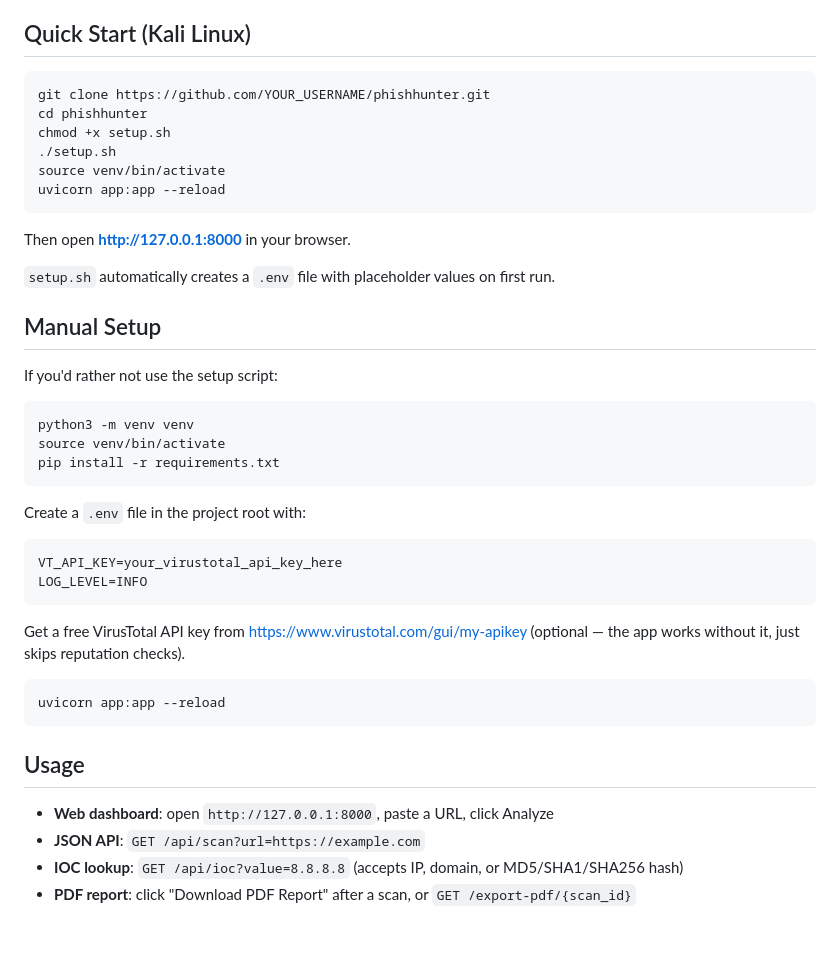
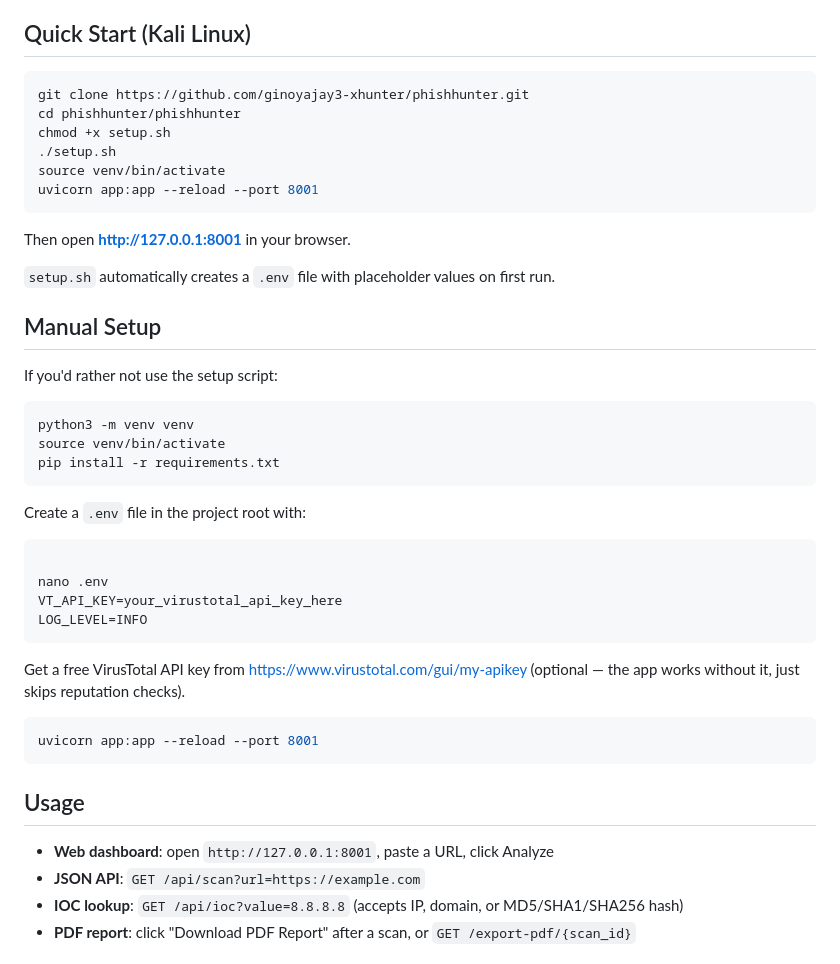
Before and after one commit to ginoyajay3-xhunter/phishhunter, a Markdown page: README.md, the part around the change. Drawn GitHub-style; blank space fills up the shorter version.

````diff
--- a/README.md
+++ b/README.md
@@ -33,15 +33,15 @@ sudo apt update && sudo apt install python3 python3-venv python3-pip git
 ## Quick Start (Kali Linux)
 
 ```bash
-git clone https://github.com/YOUR_USERNAME/phishhunter.git
-cd phishhunter
+git clone https://github.com/ginoyajay3-xhunter/phishhunter.git
+cd phishhunter/phishhunter
 chmod +x setup.sh
 ./setup.sh
 source venv/bin/activate
-uvicorn app:app --reload
+uvicorn app:app --reload --port 8001
 ```
 
-Then open **http://127.0.0.1:8000** in your browser.
+Then open **http://127.0.0.1:8001** in your browser.
 
 `setup.sh` automatically creates a `.env` file with placeholder values on first run.
 
@@ -58,6 +58,8 @@ pip install -r requirements.txt
 Create a `.env` file in the project root with:
 
 ```
+
+nano .env
 VT_API_KEY=your_virustotal_api_key_here
 LOG_LEVEL=INFO
 ```
@@ -65,12 +67,12 @@ LOG_LEVEL=INFO
 Get a free VirusTotal API key from https://www.virustotal.com/gui/my-apikey (optional — the app works without it, just skips reputation checks).
 
 ```bash
-uvicorn app:app --reload
+uvicorn app:app --reload --port 8001
 ```
 
 ## Usage
 
-- **Web dashboard**: open `http://127.0.0.1:8000`, paste a URL, click Analyze
+- **Web dashboard**: open `http://127.0.0.1:8001`, paste a URL, click Analyze
 - **JSON API**: `GET /api/scan?url=https://example.com`
 - **IOC lookup**: `GET /api/ioc?value=8.8.8.8` (accepts IP, domain, or MD5/SHA1/SHA256 hash)
 - **PDF report**: click "Download PDF Report" after a scan, or `GET /export-pdf/{scan_id}`
````
